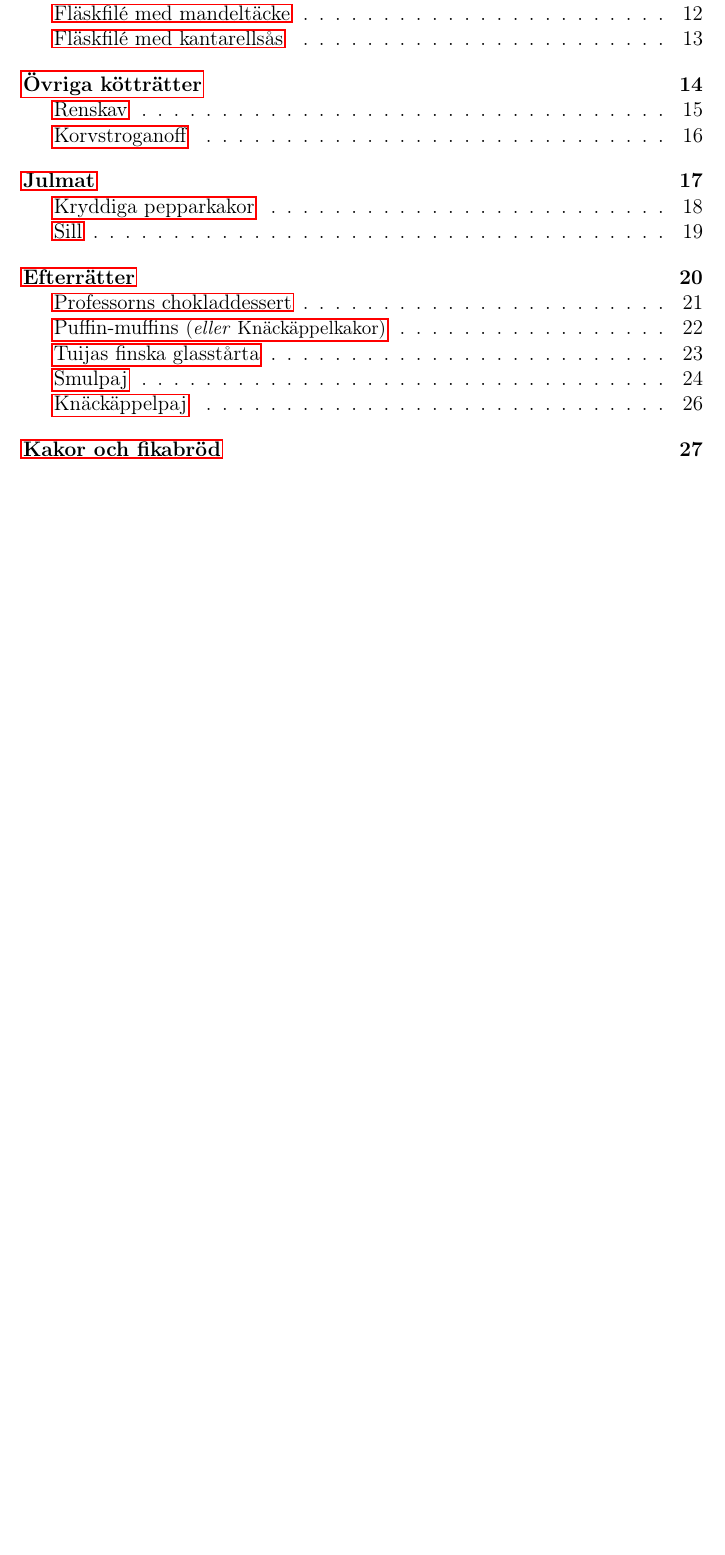
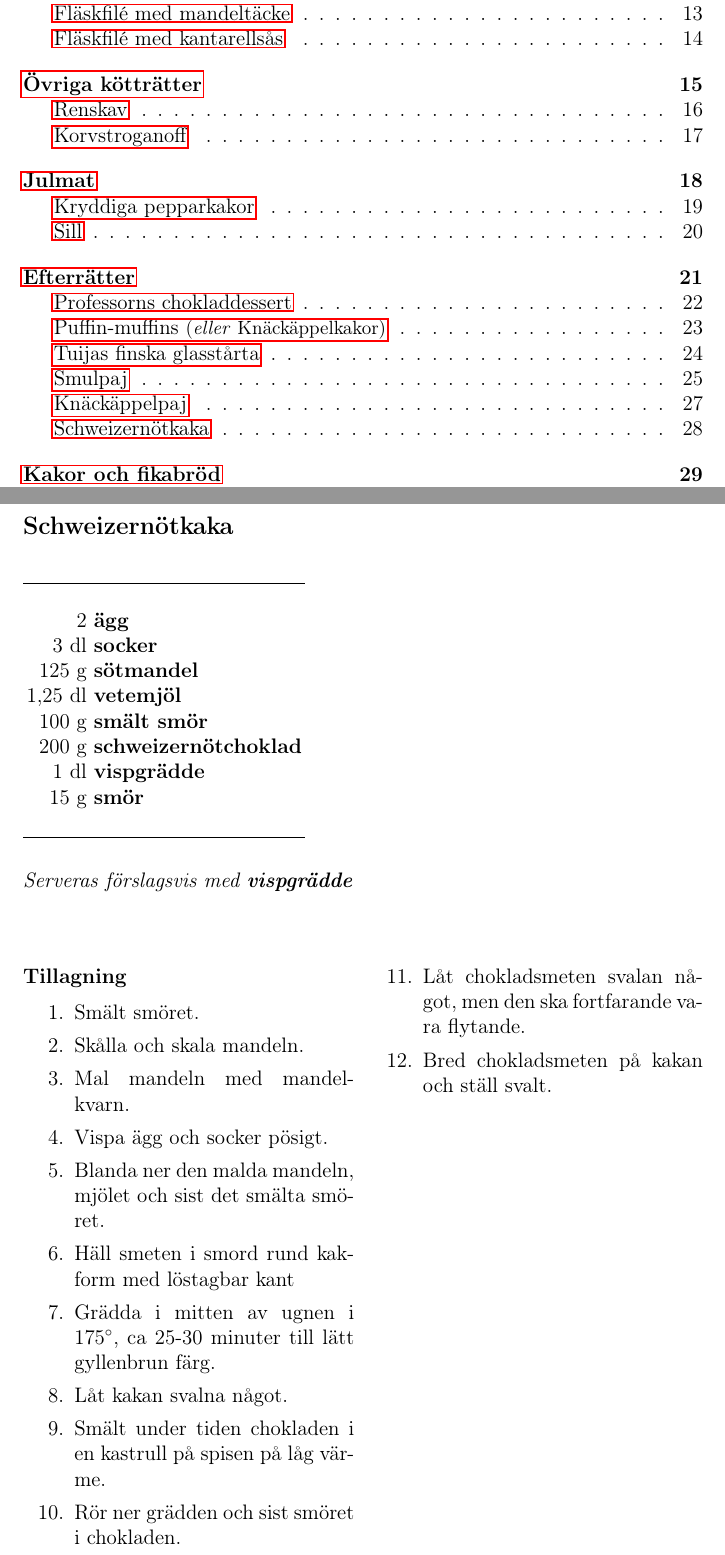
Before and after one commit to hanlil/Recept, a LaTeX document (Recept.tex): part of page 2 of 35 before the commit and two parts of pages 2 and 28 of 37 after it, the two joined at a grey line, cut so that both start at the same text, the shorter picture padded with empty space. Compiled offline with pdfLaTeX.

Commit message:
Update Recept.tex
Lagt till schweizernötkaka

```diff
--- a/Recept.tex
+++ b/Recept.tex
@@ -830,6 +830,50 @@ Senast uppdaterad\\
 \end{multicols*}
 
 \clearpage
+\subsection{Schweizernötkaka}
+
+\begin{table}[H]
+	\begin{tabular}{rl}
+	% Mängd | Ingrediens (Ev. anmärkning)
+	\hline
+	&\\
+		2 & \textbf{ägg}\\
+		3 dl & \textbf{socker}\\
+		125 g & \textbf{sötmandel}\\
+		1,25 dl & \textbf{vetemjöl}\\
+		100 g & \textbf{smält smör}\\
+		200 g & \textbf{schweizernötchoklad}\\
+		1 dl & \textbf{vispgrädde}\\
+		15 g& \textbf{smör}\\
+	&\\
+	\hline
+	\end{tabular}
+\end{table}
+
+\tillb{vispgrädde}
+
+\begin{multicols*}{2}
+
+\noindent \textbf{Tillagning}
+\begin{enumerate}
+	\itemsep0cm
+	\item Smält smöret.
+	\item Skålla och skala mandeln.
+	\item Mal mandeln med mandelkvarn.
+	\item Vispa ägg och socker pösigt.
+	\item Blanda ner den malda mandeln, mjölet och sist det smälta smöret.
+	\item Häll smeten i smord rund kakform med löstagbar kant
+	\item Grädda i mitten av ugnen i 175$\degree$, ca 25-30 \mbox{minuter} till lätt gyllenbrun färg.
+	\item Låt kakan svalna något.
+	\item Smält under tiden chokladen i en kastrull på spisen på låg värme.
+	\item Rör ner grädden och sist smöret i chokladen.
+	\item Låt chokladsmeten svalan något, men den ska fortfarande vara flytande.
+	\item Bred chokladsmeten på kakan och ställ svalt.
+\end{enumerate}
+
+\end{multicols*}
+
+\clearpage
 
 %%%%%%%%%%%%%%%%%%%%%%%%%%%%%%%%%%%%%%
 %-------Kakor och fikabröd-----------%
```
